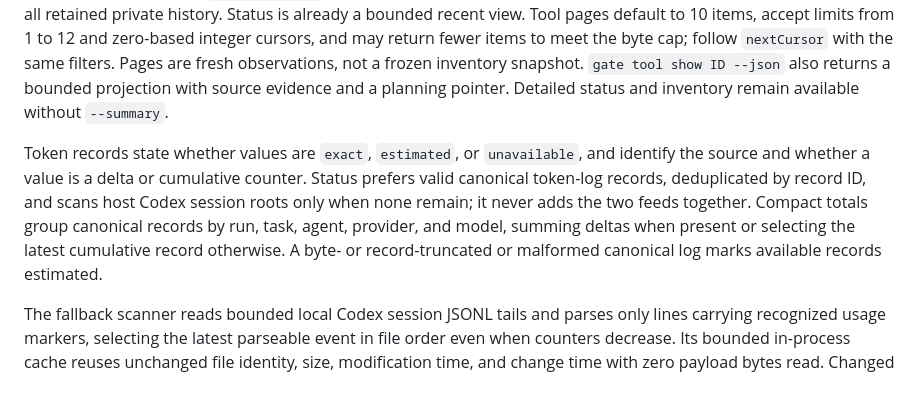
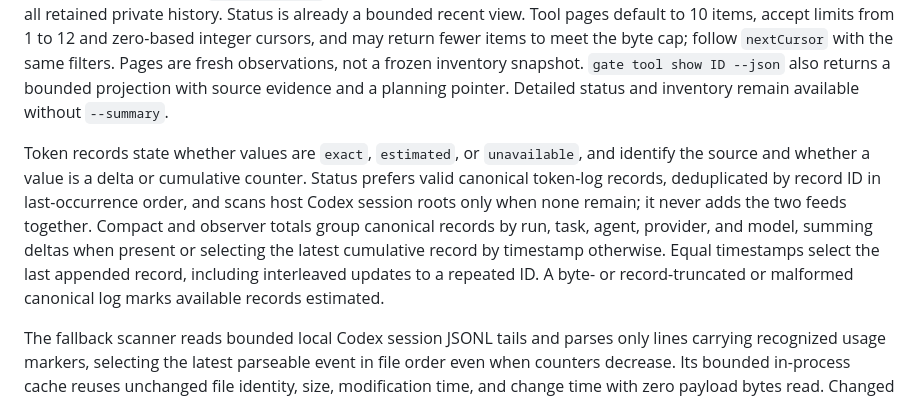
Before and after one commit to SmurfTurfPawpaw/GATE, a Markdown page: docs/architecture.md, the part around the change. Rendered like a GitHub page.

Commit message:
no-mistakes(document): Clarify token accounting order and estimate boundaries

```diff
--- a/docs/architecture.md
+++ b/docs/architecture.md
@@ -216,7 +216,7 @@ GATE commands append normalized events and the observer only reads state. Today
 
 `gate status --summary --json` and `gate tool list --summary --json` emit projections below 8 KiB, including pretty-printing and the final newline. They include omitted counts and retrieval pointers. Their source SHA-256 and byte count describe compact `JSON.stringify` serialization of the complete input view, not the pretty-printed CLI output or all retained private history. Status is already a bounded recent view. Tool pages default to 10 items, accept limits from 1 to 12 and zero-based integer cursors, and may return fewer items to meet the byte cap; follow `nextCursor` with the same filters. Pages are fresh observations, not a frozen inventory snapshot. `gate tool show ID --json` also returns a bounded projection with source evidence and a planning pointer. Detailed status and inventory remain available without `--summary`.
 
-Token records state whether values are `exact`, `estimated`, or `unavailable`, and identify the source and whether a value is a delta or cumulative counter. Status prefers valid canonical token-log records, deduplicated by record ID, and scans host Codex session roots only when none remain; it never adds the two feeds together. Compact totals group canonical records by run, task, agent, provider, and model, summing deltas when present or selecting the latest cumulative record otherwise. A byte- or record-truncated or malformed canonical log marks available records estimated.
+Token records state whether values are `exact`, `estimated`, or `unavailable`, and identify the source and whether a value is a delta or cumulative counter. Status prefers valid canonical token-log records, deduplicated by record ID in last-occurrence order, and scans host Codex session roots only when none remain; it never adds the two feeds together. Compact and observer totals group canonical records by run, task, agent, provider, and model, summing deltas when present or selecting the latest cumulative record by timestamp otherwise. Equal timestamps select the last appended record, including interleaved updates to a repeated ID. A byte- or record-truncated or malformed canonical log marks available records estimated.
 
 The fallback scanner reads bounded local Codex session JSONL tails and parses only lines carrying recognized usage markers, selecting the latest parseable event in file order even when counters decrease. Its bounded in-process cache reuses unchanged file identity, size, modification time, and change time with zero payload bytes read. Changed exact files are rescanned. Already truncated files may use a witnessed append only when it contains a complete newer usage event; otherwise the current tail is rescanned without seeding it from stale usage. Truncated or concurrently changed reads remain estimated, and scan metadata exposes bytes read, cache hits, incremental reads, and partial coverage. Prompt-bearing bytes can pass through the scanner, but prompt bodies are never returned by the observer. A direct harness adapter is the target design. Missing telemetry remains `unavailable` with null totals, never zero.
 
```
Also changed, not shown: docs/operating-model.md (+1 -1 lines).
